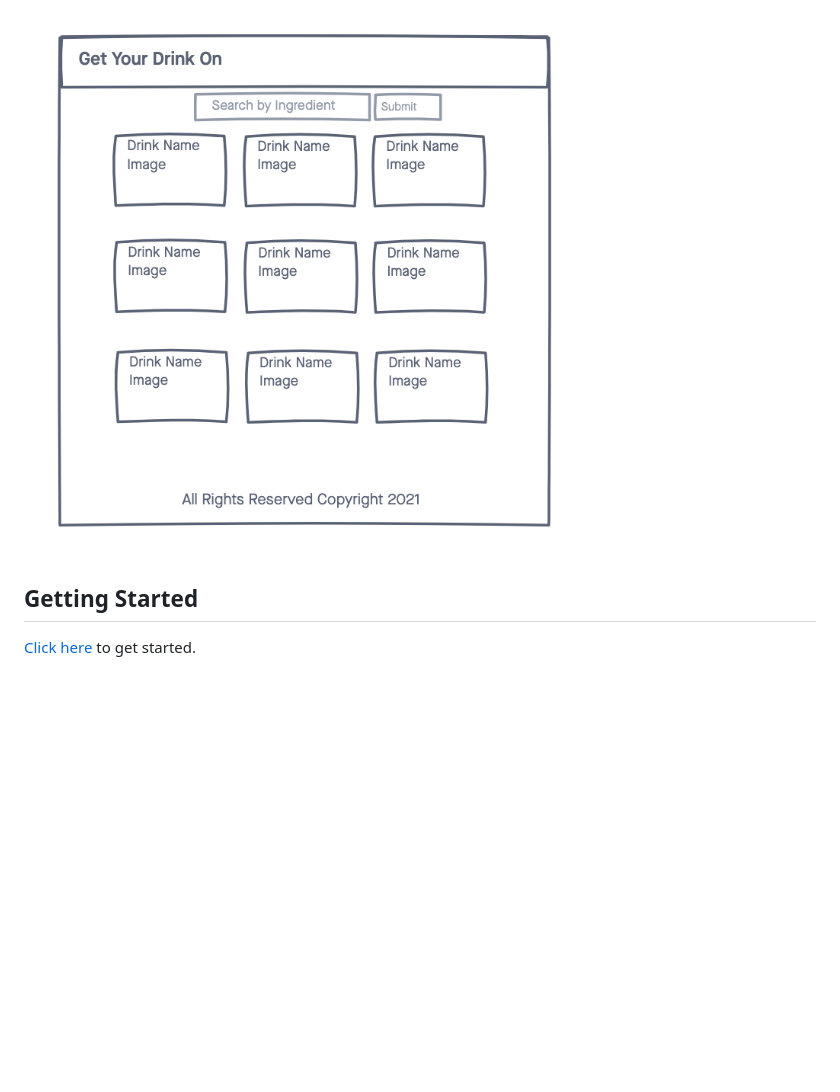
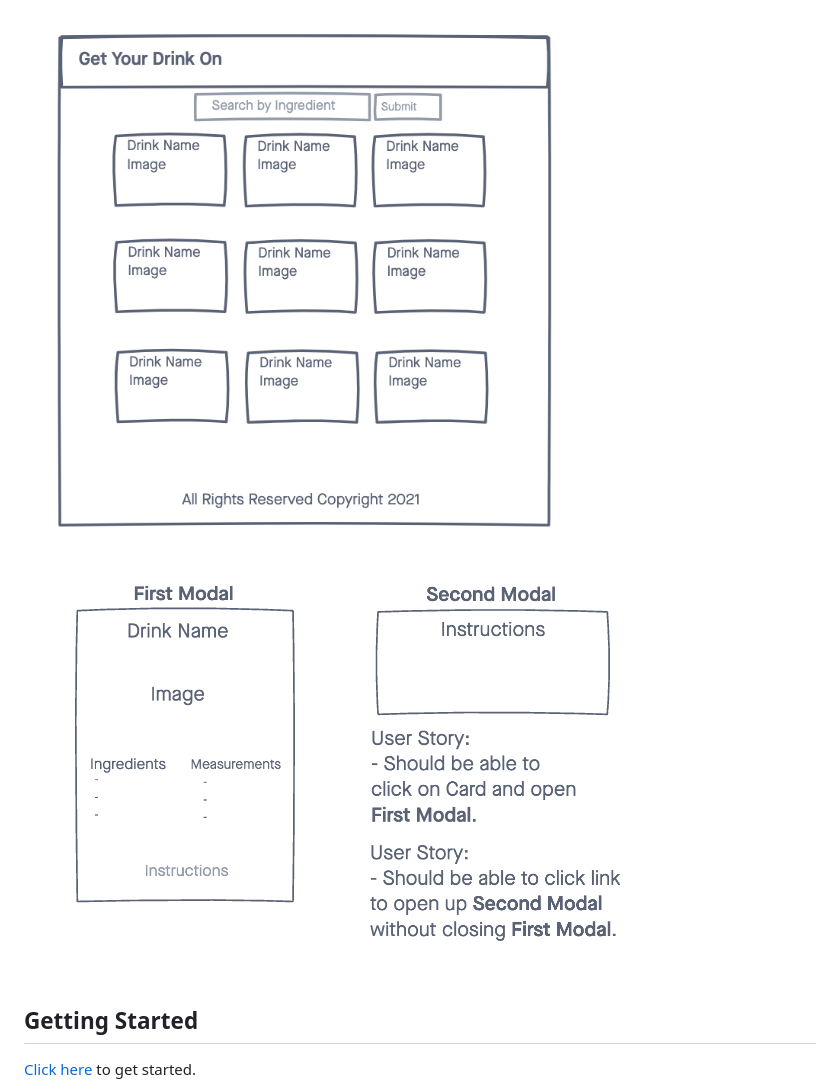
Before and after one commit to nwilltell27/get-your-drink-on, a Markdown page: README.md, the part around the change. Rendered like a GitHub page; pictures changed too: imgs/modalframe.png (added); blank space fills up the shorter version.

```diff
--- a/README.md
+++ b/README.md
@@ -10,6 +10,7 @@ A simple web app that allows users to search Cocktail Database by ingredient.
 
 ## Wireframes
 ![wireframe](./imgs/wireframe.png)
+![modalframe](./imgs/modalframe.png)
 
 ## Getting Started
 [Click here](https://nwilltell27.github.io/get-your-drink-on/) to get started.
```
Also changed, not shown: 2 other files.
